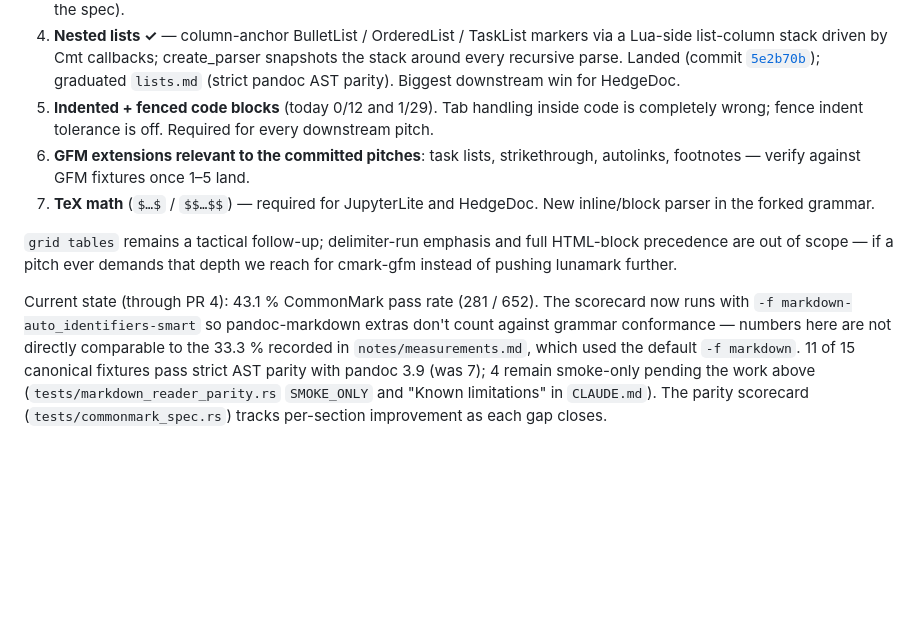
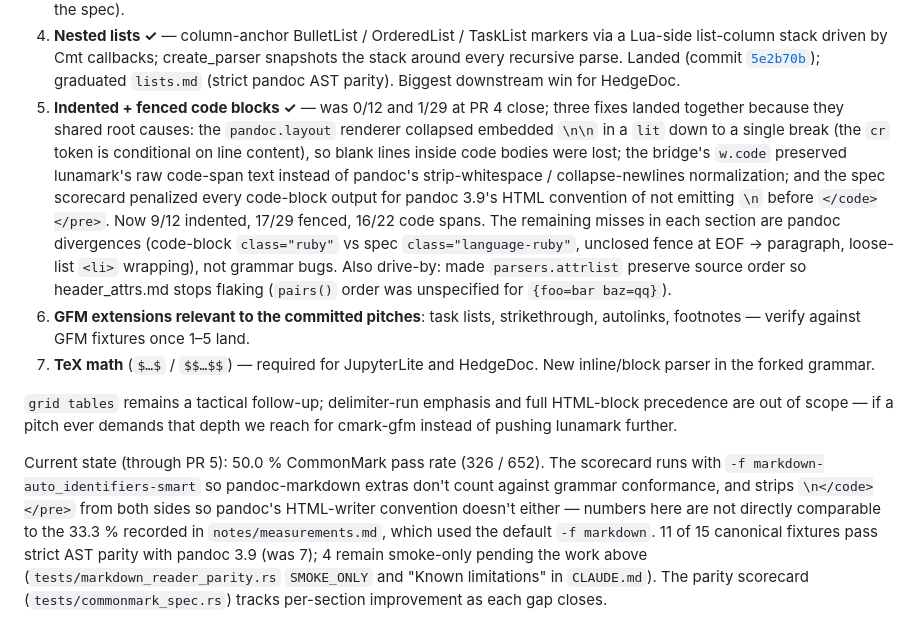
Before and after one commit to karlb/minipandoc, a Markdown page: ROADMAP.md, the part around the change. Drawn GitHub-style; blank space fills up the shorter version.

Commit message:
ROADMAP: check off PR 5 (code blocks + spans)
Indented code blocks now 9/12, fenced code 17/29, code spans 16/22;
overall M1 scorecard at 50.0% (326/652), up from 43.1% at PR 4.
Remaining misses in those sections are pandoc divergences, not
grammar bugs worth chasing from lunamark.

```diff
--- a/ROADMAP.md
+++ b/ROADMAP.md
@@ -142,9 +142,21 @@ Ordered by cost vs pitch leverage:
    recursive parse. Landed (commit [`5e2b70b`](#)); graduated
    `lists.md` (strict pandoc AST parity). Biggest downstream win
    for HedgeDoc.
-5. **Indented + fenced code blocks** (today 0/12 and 1/29). Tab
-   handling inside code is completely wrong; fence indent tolerance
-   is off. Required for every downstream pitch.
+5. **Indented + fenced code blocks ✓** — was 0/12 and 1/29 at PR 4
+   close; three fixes landed together because they shared root causes:
+   the `pandoc.layout` renderer collapsed embedded `\n\n` in a `lit`
+   down to a single break (the `cr` token is conditional on line
+   content), so blank lines inside code bodies were lost; the bridge's
+   `w.code` preserved lunamark's raw code-span text instead of pandoc's
+   strip-whitespace / collapse-newlines normalization; and the spec
+   scorecard penalized every code-block output for pandoc 3.9's HTML
+   convention of not emitting `\n` before `</code></pre>`. Now 9/12
+   indented, 17/29 fenced, 16/22 code spans. The remaining misses in
+   each section are pandoc divergences (code-block `class="ruby"` vs
+   spec `class="language-ruby"`, unclosed fence at EOF → paragraph,
+   loose-list `<li>` wrapping), not grammar bugs. Also drive-by: made
+   `parsers.attrlist` preserve source order so header_attrs.md stops
+   flaking (`pairs()` order was unspecified for `{foo=bar baz=qq}`).
 6. **GFM extensions relevant to the committed pitches**: task lists,
    strikethrough, autolinks, footnotes — verify against GFM fixtures
    once 1–5 land.
@@ -156,11 +168,12 @@ and full HTML-block precedence are out of scope — if a pitch ever
 demands that depth we reach for cmark-gfm instead of pushing lunamark
 further.
 
-Current state (through PR 4): 43.1 % CommonMark pass rate
-(281 / 652). The scorecard now runs with
+Current state (through PR 5): 50.0 % CommonMark pass rate
+(326 / 652). The scorecard runs with
 `-f markdown-auto_identifiers-smart` so pandoc-markdown extras
-don't count against grammar conformance — numbers here are not
-directly comparable to the 33.3 % recorded in
+don't count against grammar conformance, and strips `\n</code></pre>`
+from both sides so pandoc's HTML-writer convention doesn't either —
+numbers here are not directly comparable to the 33.3 % recorded in
 `notes/measurements.md`, which used the default `-f markdown`.
 11 of 15 canonical fixtures pass strict AST parity with pandoc 3.9
 (was 7); 4 remain smoke-only pending the work above
```
